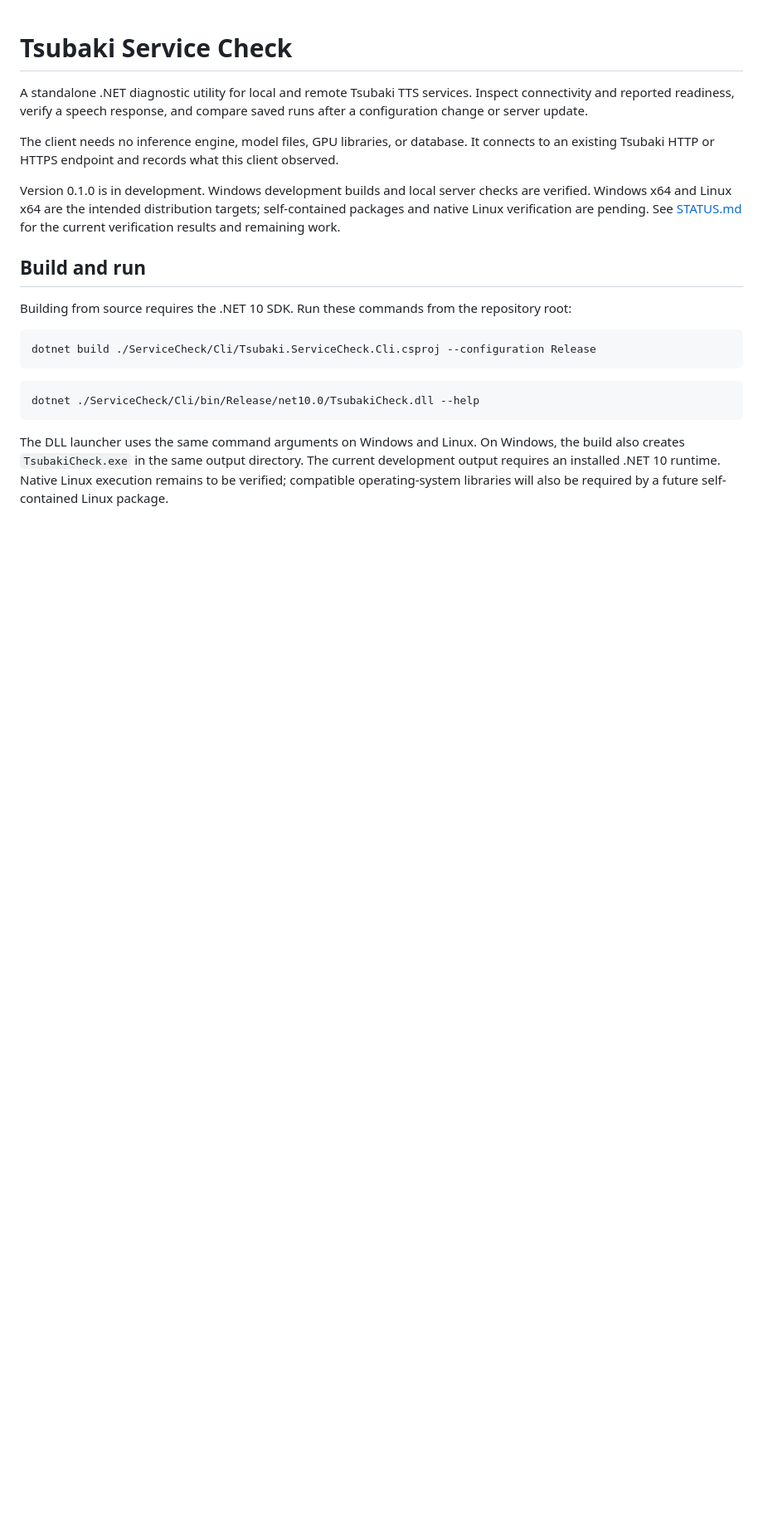
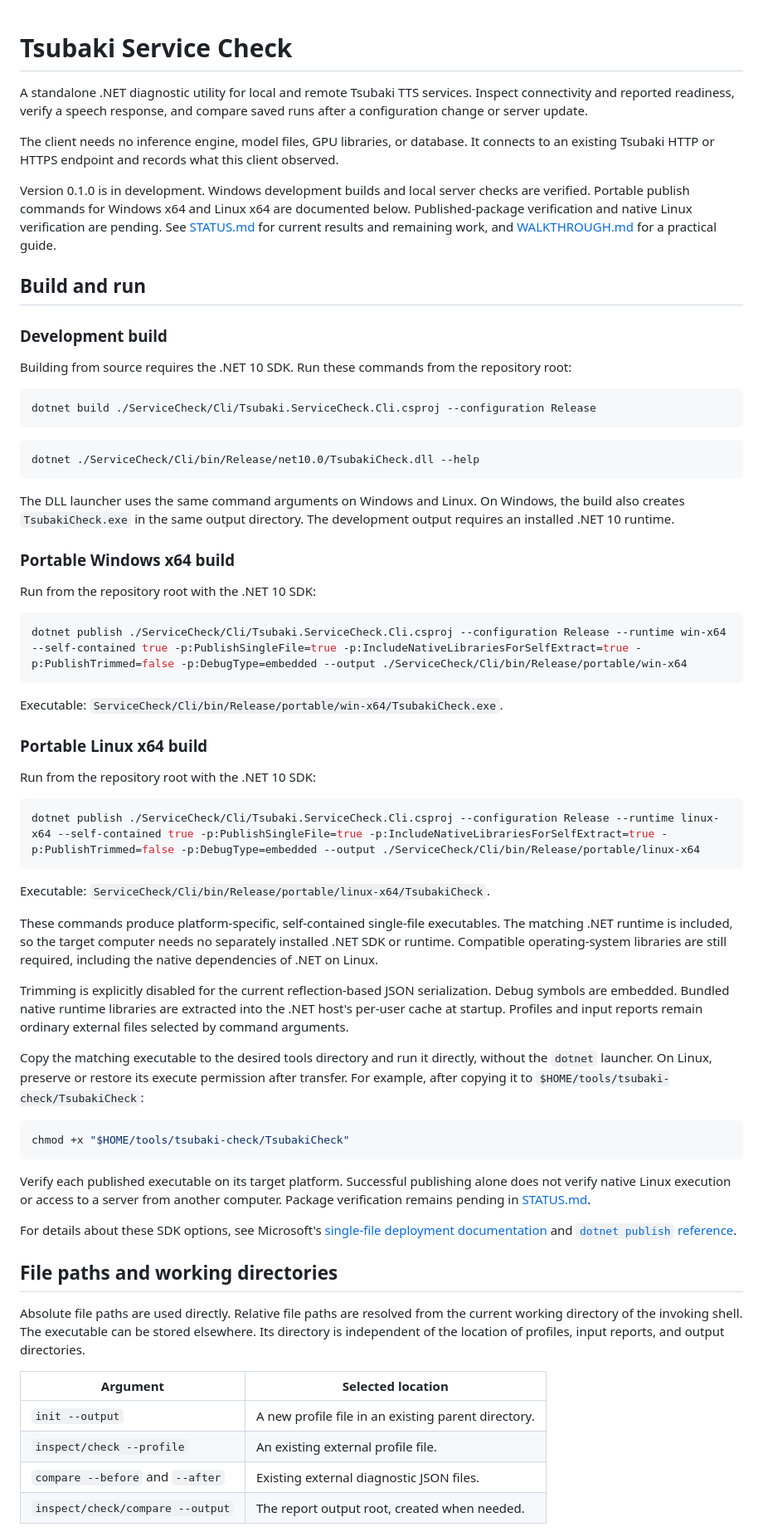
Before and after one commit to MrHryhorii/SmartStack, a Markdown page: ServiceCheck/readMe.md, the part around one of its changes. Shown at 83% size. GitHub-like rendering; blank space fills up the shorter version.

Commit message:
README: Service check update

````diff
--- a/ServiceCheck/readMe.md
+++ b/ServiceCheck/readMe.md
@@ -9,11 +9,14 @@ It connects to an existing Tsubaki HTTP or HTTPS endpoint and records what
 this client observed.
 
 Version 0.1.0 is in development. Windows development builds and local server
-checks are verified. Windows x64 and Linux x64 are the intended distribution
-targets; self-contained packages and native Linux verification are pending.
-See [STATUS.md](STATUS.md) for the current verification results and remaining work.
+checks are verified. Portable publish commands for Windows x64 and Linux x64
+are documented below. Published-package verification and native Linux
+verification are pending. See [STATUS.md](STATUS.md) for current results and
+remaining work, and [WALKTHROUGH.md](WALKTHROUGH.md) for a practical guide.
 
 ## Build and run
+
+### Development build
 
 Building from source requires the .NET 10 SDK. Run these commands from the
 repository root:
@@ -28,6 +31,66 @@ dotnet ./ServiceCheck/Cli/bin/Release/net10.0/TsubakiCheck.dll --help
 
 The DLL launcher uses the same command arguments on Windows and Linux.
 On Windows, the build also creates `TsubakiCheck.exe` in the same output directory.
-The current development output requires an installed .NET 10 runtime.
-Native Linux execution remains to be verified; compatible operating-system
-libraries will also be required by a future self-contained Linux package.
+The development output requires an installed .NET 10 runtime.
+
+### Portable Windows x64 build
+
+Run from the repository root with the .NET 10 SDK:
+
+```sh
+dotnet publish ./ServiceCheck/Cli/Tsubaki.ServiceCheck.Cli.csproj --configuration Release --runtime win-x64 --self-contained true -p:PublishSingleFile=true -p:IncludeNativeLibrariesForSelfExtract=true -p:PublishTrimmed=false -p:DebugType=embedded --output ./ServiceCheck/Cli/bin/Release/portable/win-x64
+```
+
+Executable: `ServiceCheck/Cli/bin/Release/portable/win-x64/TsubakiCheck.exe`.
+
+### Portable Linux x64 build
+
+Run from the repository root with the .NET 10 SDK:
+
+```sh
+dotnet publish ./ServiceCheck/Cli/Tsubaki.ServiceCheck.Cli.csproj --configuration Release --runtime linux-x64 --self-contained true -p:PublishSingleFile=true -p:IncludeNativeLibrariesForSelfExtract=true -p:PublishTrimmed=false -p:DebugType=embedded --output ./ServiceCheck/Cli/bin/Release/portable/linux-x64
+```
+
+Executable: `ServiceCheck/Cli/bin/Release/portable/linux-x64/TsubakiCheck`.
+
+These commands produce platform-specific, self-contained single-file
+executables. The matching .NET runtime is included, so the target computer
+needs no separately installed .NET SDK or runtime. Compatible operating-system
+libraries are still required, including the native dependencies of .NET on Linux.
+
+Trimming is explicitly disabled for the current reflection-based JSON
+serialization. Debug symbols are embedded. Bundled native runtime libraries
+are extracted into the .NET host's per-user cache at startup. Profiles and
+input reports remain ordinary external files selected by command arguments.
+
+Copy the matching executable to the desired tools directory and run it
+directly, without the `dotnet` launcher. On Linux, preserve or restore its
+execute permission after transfer. For example, after copying it to
+`$HOME/tools/tsubaki-check/TsubakiCheck`:
+
+```bash
+chmod +x "$HOME/tools/tsubaki-check/TsubakiCheck"
+```
+
+Verify each published executable on its target platform. Successful publishing
+alone does not verify native Linux execution or access to a server from another
+computer. Package verification remains pending in [STATUS.md](STATUS.md).
+
+For details about these SDK options, see Microsoft's
+[single-file deployment documentation](https://learn.microsoft.com/en-us/dotnet/core/deploying/single-file/overview)
+and [`dotnet publish` reference](https://learn.microsoft.com/en-us/dotnet/core/tools/dotnet-publish).
+
+## File paths and working directories
+
+Absolute file paths are used directly. Relative file paths are resolved from
+the current working directory of the invoking shell. The executable can be
+stored elsewhere. Its directory is independent of the location of profiles,
+input reports, and output directories.
+
+| Argument | Selected location |
+| --- | --- |
+| `init --output` | A new profile file in an existing parent directory. |
+| `inspect/check --profile` | An existing external profile file. |
+| `compare --before` and `--after` | Existing external diagnostic JSON files. |
+| `inspect/check/compare --output` | The report output root, created when needed. |
+
````
Also changed, not shown: other parts of ServiceCheck/readMe.md (+60 -0 lines).
